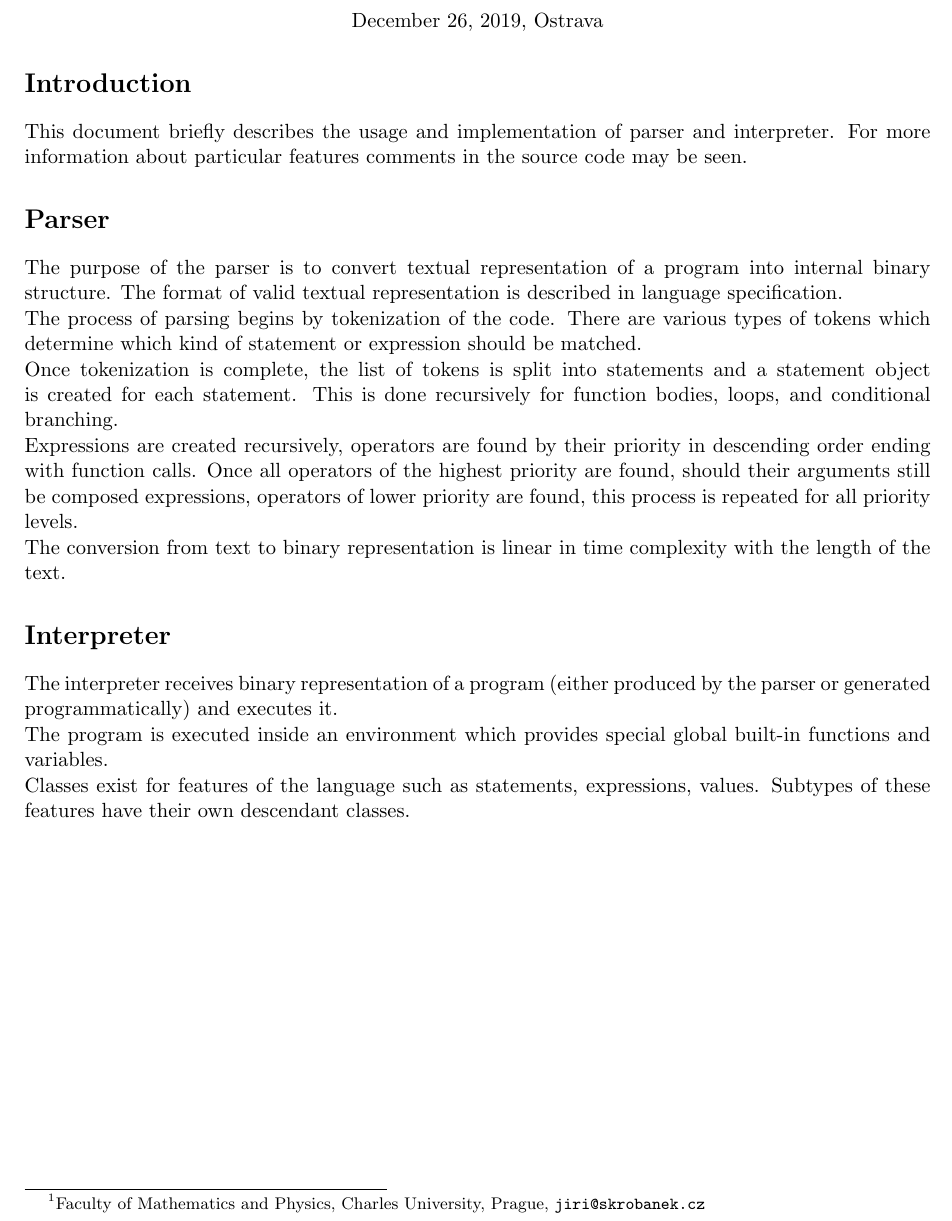
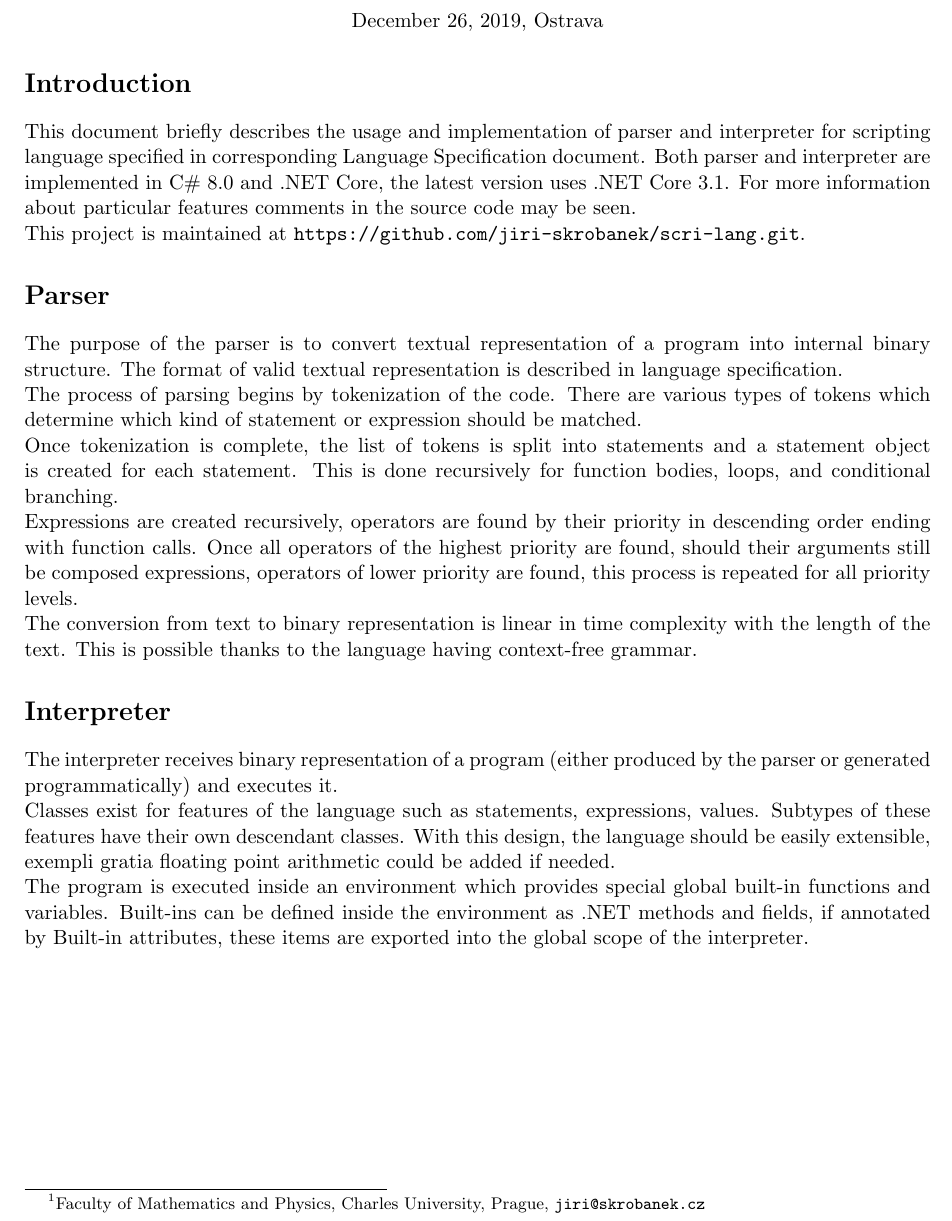
Before and after one commit to jiri-skrobanek/scri-lang, a LaTeX document (Implementation description/desc.tex): part of the page, cut so that both start at the same text. Compiled offline with pdfLaTeX.

Commit message:
Implementation description update

```diff
--- a/Implementation description/desc.tex
+++ b/Implementation description/desc.tex
@@ -18,7 +18,9 @@
 
 \section*{Introduction}
 
-This document briefly describes the usage and implementation of parser and interpreter. For more information about particular features comments in the source code may be seen.
+This document briefly describes the usage and implementation of parser and interpreter for scripting language specified in corresponding Language Specification document. Both parser and interpreter are implemented in C\# 8.0 and .NET Core, the latest version uses .NET Core 3.1. For more information about particular features comments in the source code may be seen.
+
+This project is maintained at \texttt{https://github.com/jiri-skrobanek/scri-lang.git}.
 
 \section*{Parser}
 
@@ -30,14 +32,14 @@ Once tokenization is complete, the list of tokens is split into statements and a
 
 Expressions are created recursively, operators are found by their priority in descending order ending with function calls. Once all operators of the highest priority are found, should their arguments still be composed expressions, operators of lower priority are found, this process is repeated for all priority levels.
 
-The conversion from text to binary representation is linear in time complexity with the length of the text.
+The conversion from text to binary representation is linear in time complexity with the length of the text. This is possible thanks to the language having context-free grammar.
 
 \section*{Interpreter}
 
 The interpreter receives binary representation of a program (either produced by the parser or generated programmatically) and executes it.
 
-The program is executed inside an environment which provides special global built-in functions and variables.
+Classes exist for features of the language such as statements, expressions, values. Subtypes of these features have their own descendant classes. With this design, the language should be easily extensible, exempli gratia floating point arithmetic could be added if needed.
 
-Classes exist for features of the language such as statements, expressions, values. Subtypes of these features have their own descendant classes.
+The program is executed inside an environment which provides special global built-in functions and variables. Built-ins can be defined inside the environment as .NET methods and fields, if annotated by Built-in attributes, these items are exported into the global scope of the interpreter.
 
 \end{document}
```
Also changed, not shown: Implementation description/desc.pdf.
